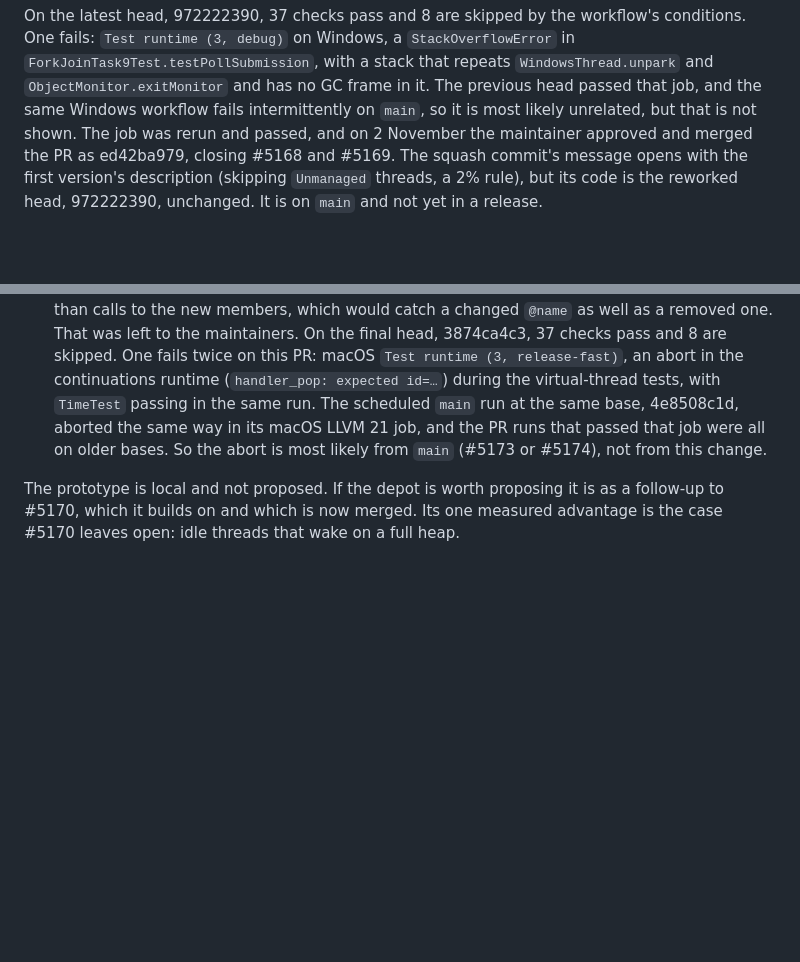
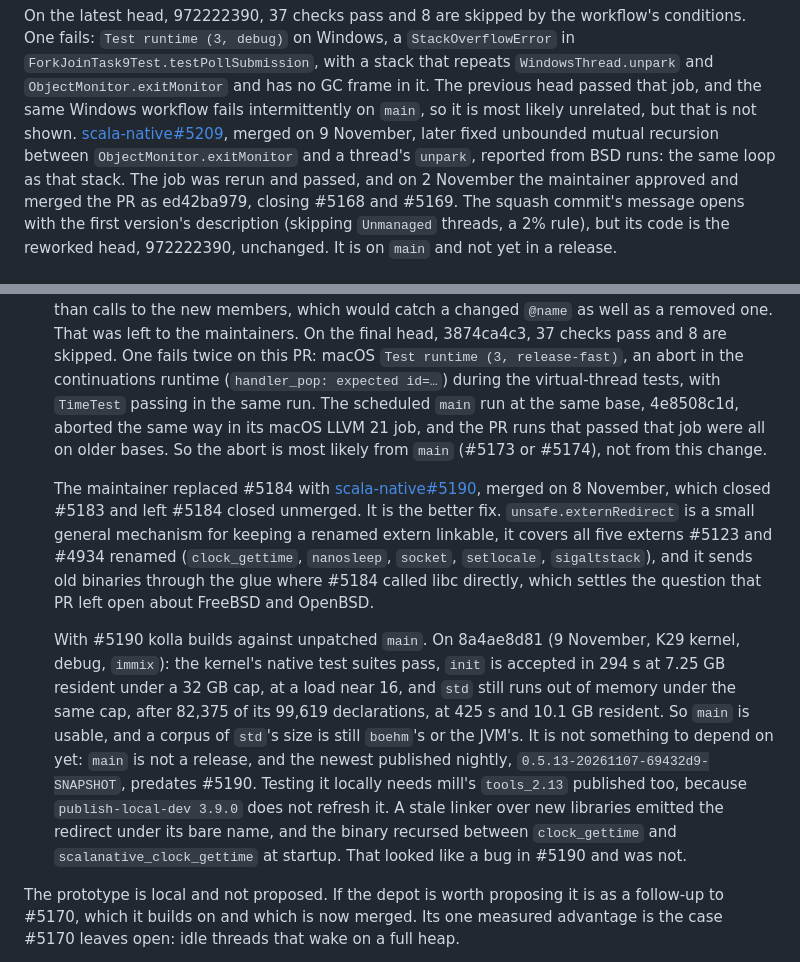
Before and after one commit to oluies/kolla, a Markdown page: docs/semantics.md, 2 parts joined by grey strips. Rendered like a GitHub page; blank space fills up the shorter version.

Commit message:
docs: F7, #5190 and #5209 on Scala Native main, and kolla built against main

```diff
--- a/docs/semantics.md
+++ b/docs/semantics.md
@@ -3095,7 +3095,10 @@ workflow's conditions. One fails: `Test runtime (3, debug)` on Windows, a
 that repeats `WindowsThread.unpark` and `ObjectMonitor.exitMonitor` and has no
 GC frame in it. The previous head passed that job, and the same Windows
 workflow fails intermittently on `main`, so it is most likely unrelated, but
-that is not shown. The job was rerun and passed, and on 2 November the
+that is not shown. [scala-native#5209](https://github.com/scala-native/scala-native/pull/5209),
+merged on 9 November, later fixed unbounded mutual recursion between
+`ObjectMonitor.exitMonitor` and a thread's `unpark`, reported from BSD runs: the
+same loop as that stack. The job was rerun and passed, and on 2 November the
 maintainer approved and merged the PR as ed42ba979, closing #5168 and #5169.
 The squash commit's message opens with the first version's description
 (skipping `Unmanaged` threads, a 2% rule), but its code is the reworked head,
@@ -3207,6 +3210,29 @@ Three comparisons against the PR, same source and flags:
   the PR runs that passed that job were all on older bases. So the abort is
   most likely from `main` (#5173 or #5174), not from this change.
 
+  The maintainer replaced #5184 with
+  [scala-native#5190](https://github.com/scala-native/scala-native/pull/5190),
+  merged on 8 November, which closed #5183 and left #5184 closed unmerged. It
+  is the better fix. `unsafe.externRedirect` is a small general mechanism for
+  keeping a renamed extern linkable, it covers all five externs #5123 and #4934
+  renamed (`clock_gettime`, `nanosleep`, `socket`, `setlocale`, `sigaltstack`),
+  and it sends old binaries through the glue where #5184 called libc directly,
+  which settles the question that PR left open about FreeBSD and OpenBSD.
+
+  With #5190 kolla builds against unpatched `main`. On 8a4ae8d81 (9 November,
+  K29 kernel, debug, `immix`): the kernel's native test suites pass, `init`
+  is accepted in 294 s at 7.25 GB resident under a 32 GB cap, at a load near 16,
+  and `std` still runs out of memory under the same cap, after 82,375 of its
+  99,619 declarations, at 425 s and 10.1 GB resident. So `main` is usable, and
+  a corpus of `std`'s size is still `boehm`'s or the JVM's. It is not something
+  to depend on yet: `main` is not a release, and the newest published nightly,
+  `0.5.13-20261107-69432d9-SNAPSHOT`, predates #5190. Testing it locally needs
+  mill's `tools_2.13` published too, because `publish-local-dev 3.9.0` does not
+  refresh it. A stale linker over new libraries emitted the redirect under its
+  bare name, and the binary recursed between `clock_gettime` and
+  `scalanative_clock_gettime` at startup. That looked like a bug in #5190 and
+  was not.
+
 The prototype is local and not proposed. If the depot is worth proposing it is
 as a follow-up to #5170, which it builds on and which is now merged. Its one
 measured advantage is the case #5170 leaves open: idle threads that wake on a
```
